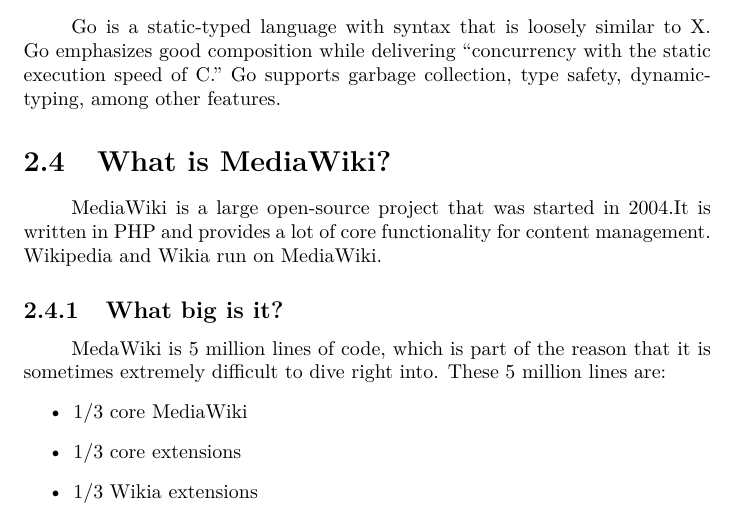
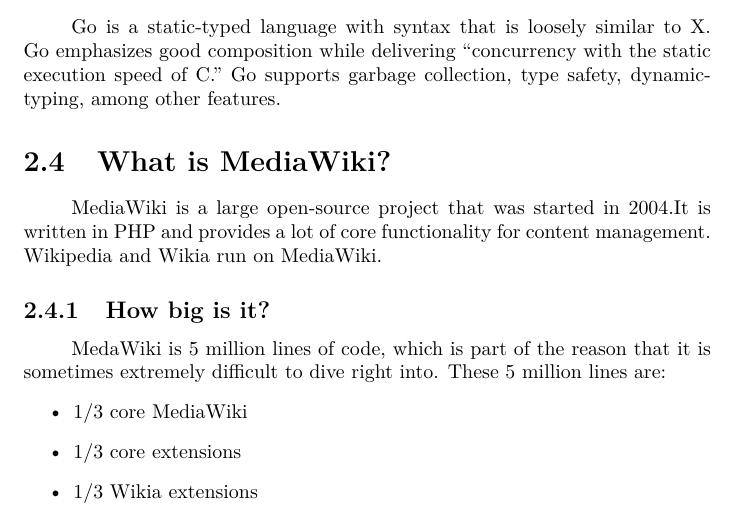
Before and after one commit to tiffanyperumpail/internguide, a LaTeX book (Unofficial_Intern_Guide.tex): part of page 7 of 34, cut so that both start at the same text. Compiled offline with pdfLaTeX.

Commit message:
Fixed typo in MediaWiki section

```diff
--- a/Unofficial_Intern_Guide.tex
+++ b/Unofficial_Intern_Guide.tex
@@ -63,7 +63,7 @@
 Go is a static-typed language with syntax that is loosely similar to X. Go emphasizes good composition while delivering “concurrency with the static execution speed of C.” Go supports garbage collection, type safety, dynamic-typing, among other features.
 \section{What is MediaWiki?}
 MediaWiki is a large open-source project that was started in 2004.It is written in PHP and provides a lot of core functionality for content management. Wikipedia and Wikia run on MediaWiki.
-\subsection{What big is it?}
+\subsection{How big is it?}
 MedaWiki is 5 million lines of code, which is part of the reason that it is sometimes extremely difficult to dive right into. These 5 million lines are:
 \begin{itemize}
 	\item 1/3 core MediaWiki
```
